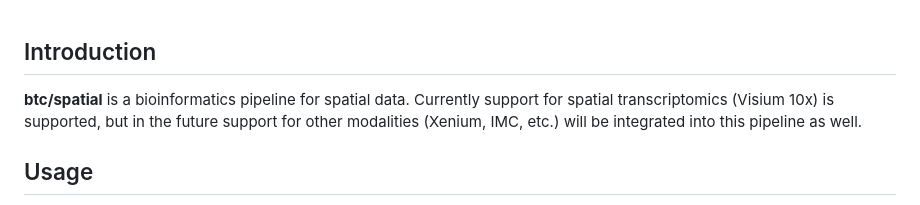
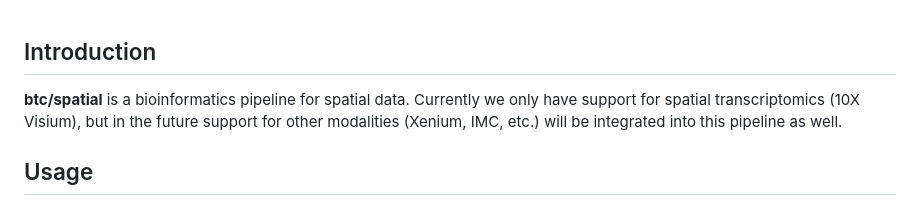
Before and after one commit to break-through-cancer/btc-spatial-pipelines, a Markdown page: README.md, the part around the change. GitHub-like rendering.

```diff
--- a/README.md
+++ b/README.md
@@ -1,6 +1,6 @@
 ## Introduction
 
-**btc/spatial** is a bioinformatics pipeline for spatial data. Currently support for spatial transcriptomics (Visium 10x) is supported, but in the future support for other modalities
+**btc/spatial** is a bioinformatics pipeline for spatial data. Currently we only have support for spatial transcriptomics (10X Visium), but in the future support for other modalities
 (Xenium, IMC, etc.) will be integrated into this pipeline as well.
 
 ## Usage
```
